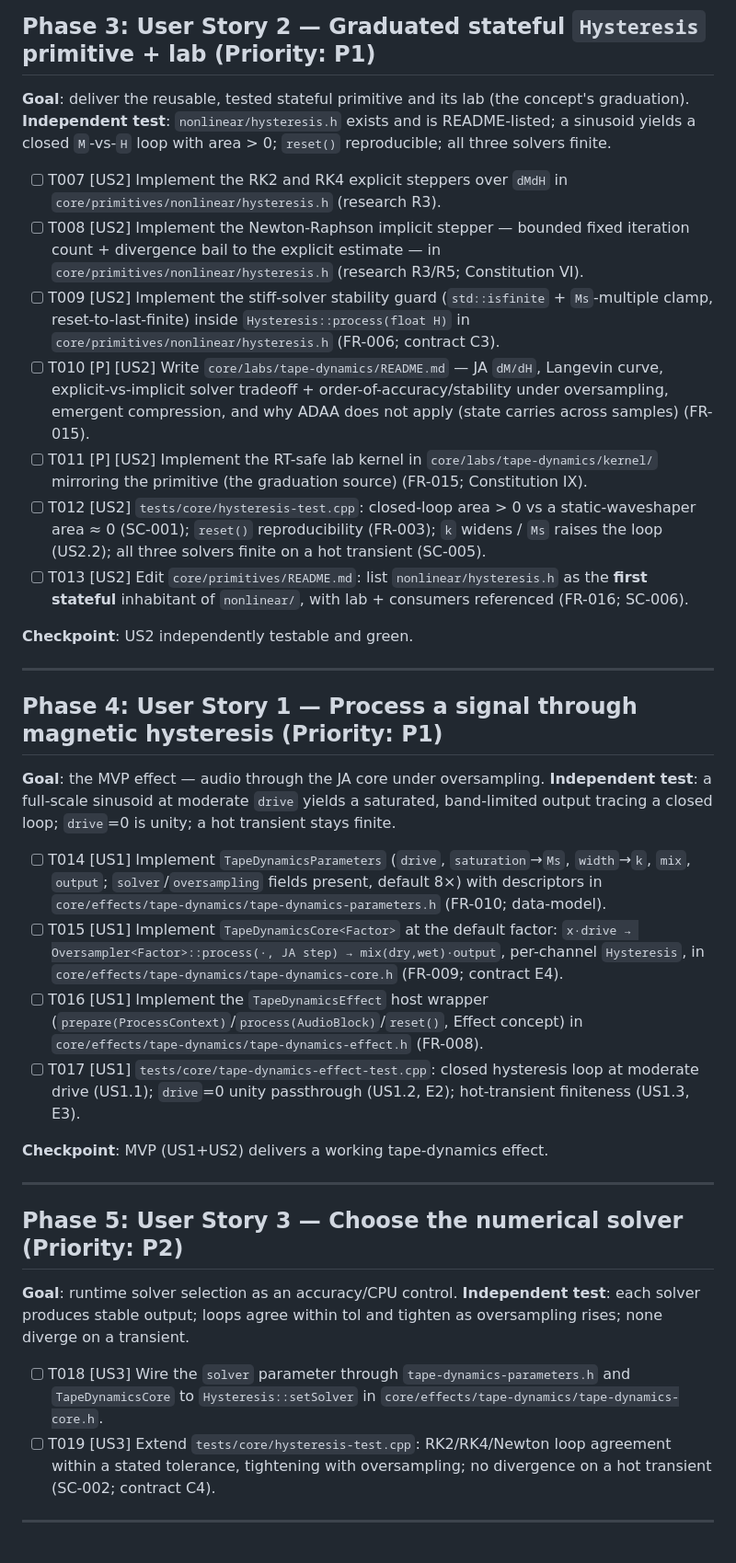
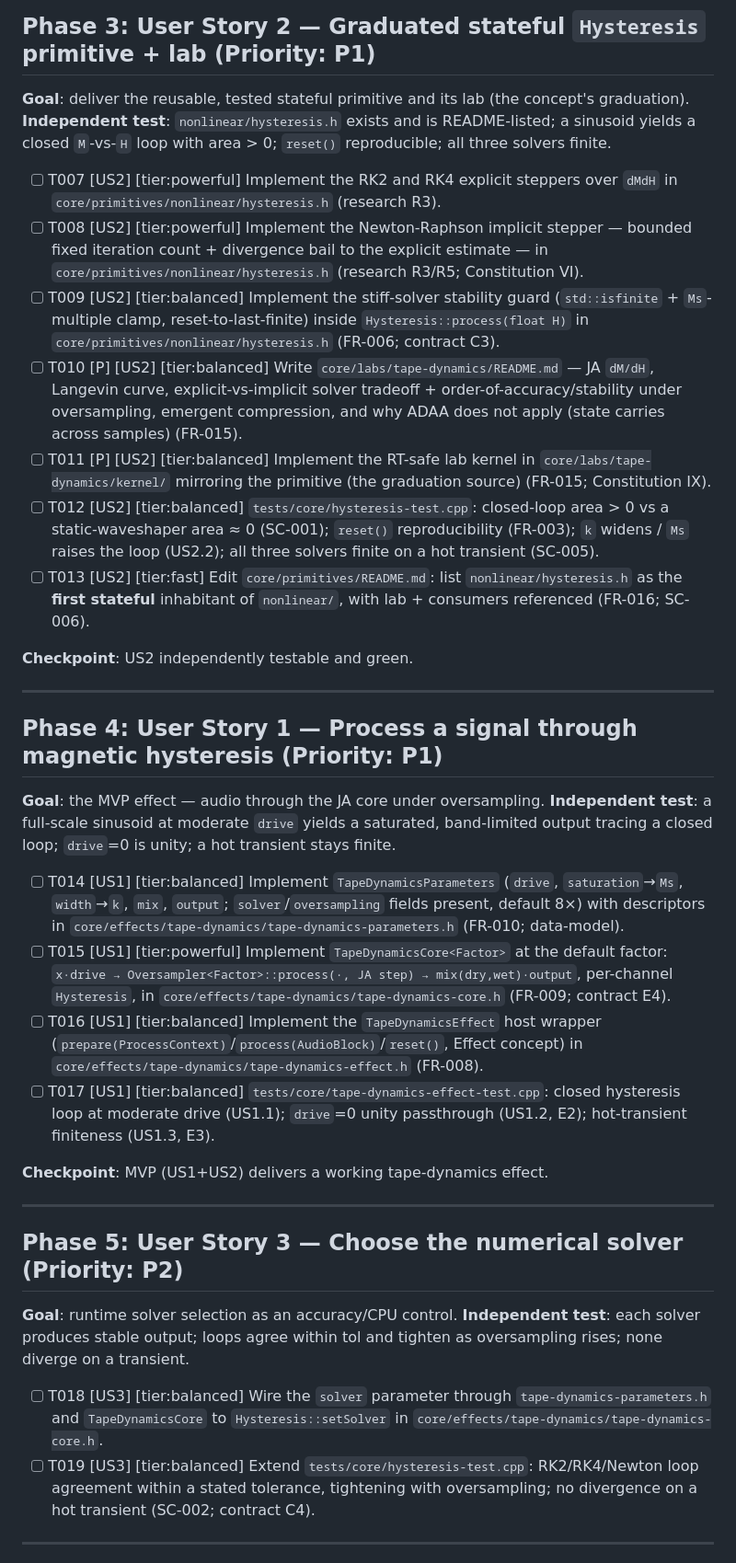
Before and after one commit to audiocontrol-org/acfx, a Markdown page: specs/tape-dynamics/tasks.md, the part around one of its changes. Shown at 92% size. Drawn GitHub-style.

Commit message:
tasks(tape-dynamics): declare per-task model tiers for model-sized dispatch

```diff
--- a/specs/tape-dynamics/tasks.md
+++ b/specs/tape-dynamics/tasks.md
@@ -60,13 +65,13 @@ acfx single C++ DSP core: `core/primitives/`, `core/effects/`, `core/labs/`, `te
 **Independent test**: `nonlinear/hysteresis.h` exists and is README-listed; a sinusoid yields a closed
 `M`-vs-`H` loop with area > 0; `reset()` reproducible; all three solvers finite.
 
-- [ ] T007 [US2] Implement the RK2 and RK4 explicit steppers over `dMdH` in `core/primitives/nonlinear/hysteresis.h` (research R3).
-- [ ] T008 [US2] Implement the Newton-Raphson implicit stepper — bounded fixed iteration count + divergence bail to the explicit estimate — in `core/primitives/nonlinear/hysteresis.h` (research R3/R5; Constitution VI).
-- [ ] T009 [US2] Implement the stiff-solver stability guard (`std::isfinite` + `Ms`-multiple clamp, reset-to-last-finite) inside `Hysteresis::process(float H)` in `core/primitives/nonlinear/hysteresis.h` (FR-006; contract C3).
-- [ ] T010 [P] [US2] Write `core/labs/tape-dynamics/README.md` — JA `dM/dH`, Langevin curve, explicit-vs-implicit solver tradeoff + order-of-accuracy/stability under oversampling, emergent compression, and why ADAA does not apply (state carries across samples) (FR-015).
-- [ ] T011 [P] [US2] Implement the RT-safe lab kernel in `core/labs/tape-dynamics/kernel/` mirroring the primitive (the graduation source) (FR-015; Constitution IX).
-- [ ] T012 [US2] `tests/core/hysteresis-test.cpp`: closed-loop area > 0 vs a static-waveshaper area ≈ 0 (SC-001); `reset()` reproducibility (FR-003); `k` widens / `Ms` raises the loop (US2.2); all three solvers finite on a hot transient (SC-005).
-- [ ] T013 [US2] Edit `core/primitives/README.md`: list `nonlinear/hysteresis.h` as the **first stateful** inhabitant of `nonlinear/`, with lab + consumers referenced (FR-016; SC-006).
+- [ ] T007 [US2] [tier:powerful] Implement the RK2 and RK4 explicit steppers over `dMdH` in `core/primitives/nonlinear/hysteresis.h` (research R3).
+- [ ] T008 [US2] [tier:powerful] Implement the Newton-Raphson implicit stepper — bounded fixed iteration count + divergence bail to the explicit estimate — in `core/primitives/nonlinear/hysteresis.h` (research R3/R5; Constitution VI).
+- [ ] T009 [US2] [tier:balanced] Implement the stiff-solver stability guard (`std::isfinite` + `Ms`-multiple clamp, reset-to-last-finite) inside `Hysteresis::process(float H)` in `core/primitives/nonlinear/hysteresis.h` (FR-006; contract C3).
+- [ ] T010 [P] [US2] [tier:balanced] Write `core/labs/tape-dynamics/README.md` — JA `dM/dH`, Langevin curve, explicit-vs-implicit solver tradeoff + order-of-accuracy/stability under oversampling, emergent compression, and why ADAA does not apply (state carries across samples) (FR-015).
+- [ ] T011 [P] [US2] [tier:balanced] Implement the RT-safe lab kernel in `core/labs/tape-dynamics/kernel/` mirroring the primitive (the graduation source) (FR-015; Constitution IX).
+- [ ] T012 [US2] [tier:balanced] `tests/core/hysteresis-test.cpp`: closed-loop area > 0 vs a static-waveshaper area ≈ 0 (SC-001); `reset()` reproducibility (FR-003); `k` widens / `Ms` raises the loop (US2.2); all three solvers finite on a hot transient (SC-005).
+- [ ] T013 [US2] [tier:fast] Edit `core/primitives/README.md`: list `nonlinear/hysteresis.h` as the **first stateful** inhabitant of `nonlinear/`, with lab + consumers referenced (FR-016; SC-006).
 
 **Checkpoint**: US2 independently testable and green.
 
@@ -78,10 +83,10 @@ acfx single C++ DSP core: `core/primitives/`, `core/effects/`, `core/labs/`, `te
 **Independent test**: a full-scale sinusoid at moderate `drive` yields a saturated, band-limited output
 tracing a closed loop; `drive`=0 is unity; a hot transient stays finite.
 
-- [ ] T014 [US1] Implement `TapeDynamicsParameters` (`drive`, `saturation`→`Ms`, `width`→`k`, `mix`, `output`; `solver`/`oversampling` fields present, default 8×) with descriptors in `core/effects/tape-dynamics/tape-dynamics-parameters.h` (FR-010; data-model).
-- [ ] T015 [US1] Implement `TapeDynamicsCore<Factor>` at the default factor: `x·drive → Oversampler<Factor>::process(·, JA step) → mix(dry,wet)·output`, per-channel `Hysteresis`, in `core/effects/tape-dynamics/tape-dynamics-core.h` (FR-009; contract E4).
-- [ ] T016 [US1] Implement the `TapeDynamicsEffect` host wrapper (`prepare(ProcessContext)`/`process(AudioBlock)`/`reset()`, Effect concept) in `core/effects/tape-dynamics/tape-dynamics-effect.h` (FR-008).
-- [ ] T017 [US1] `tests/core/tape-dynamics-effect-test.cpp`: closed hysteresis loop at moderate drive (US1.1); `drive`=0 unity passthrough (US1.2, E2); hot-transient finiteness (US1.3, E3).
+- [ ] T014 [US1] [tier:balanced] Implement `TapeDynamicsParameters` (`drive`, `saturation`→`Ms`, `width`→`k`, `mix`, `output`; `solver`/`oversampling` fields present, default 8×) with descriptors in `core/effects/tape-dynamics/tape-dynamics-parameters.h` (FR-010; data-model).
+- [ ] T015 [US1] [tier:powerful] Implement `TapeDynamicsCore<Factor>` at the default factor: `x·drive → Oversampler<Factor>::process(·, JA step) → mix(dry,wet)·output`, per-channel `Hysteresis`, in `core/effects/tape-dynamics/tape-dynamics-core.h` (FR-009; contract E4).
+- [ ] T016 [US1] [tier:balanced] Implement the `TapeDynamicsEffect` host wrapper (`prepare(ProcessContext)`/`process(AudioBlock)`/`reset()`, Effect concept) in `core/effects/tape-dynamics/tape-dynamics-effect.h` (FR-008).
+- [ ] T017 [US1] [tier:balanced] `tests/core/tape-dynamics-effect-test.cpp`: closed hysteresis loop at moderate drive (US1.1); `drive`=0 unity passthrough (US1.2, E2); hot-transient finiteness (US1.3, E3).
 
 **Checkpoint**: MVP (US1+US2) delivers a working tape-dynamics effect.
 
@@ -93,8 +98,8 @@ tracing a closed loop; `drive`=0 is unity; a hot transient stays finite.
 **Independent test**: each solver produces stable output; loops agree within tol and tighten as
 oversampling rises; none diverge on a transient.
 
-- [ ] T018 [US3] Wire the `solver` parameter through `tape-dynamics-parameters.h` and `TapeDynamicsCore` to `Hysteresis::setSolver` in `core/effects/tape-dynamics/tape-dynamics-core.h`.
-- [ ] T019 [US3] Extend `tests/core/hysteresis-test.cpp`: RK2/RK4/Newton loop agreement within a stated tolerance, tightening with oversampling; no divergence on a hot transient (SC-002; contract C4).
+- [ ] T018 [US3] [tier:balanced] Wire the `solver` parameter through `tape-dynamics-parameters.h` and `TapeDynamicsCore` to `Hysteresis::setSolver` in `core/effects/tape-dynamics/tape-dynamics-core.h`.
+- [ ] T019 [US3] [tier:balanced] Extend `tests/core/hysteresis-test.cpp`: RK2/RK4/Newton loop agreement within a stated tolerance, tightening with oversampling; no divergence on a hot transient (SC-002; contract C4).
 
 ---
 
```
Also changed, not shown: other parts of specs/tape-dynamics/tasks.md (+24 -19 lines).
